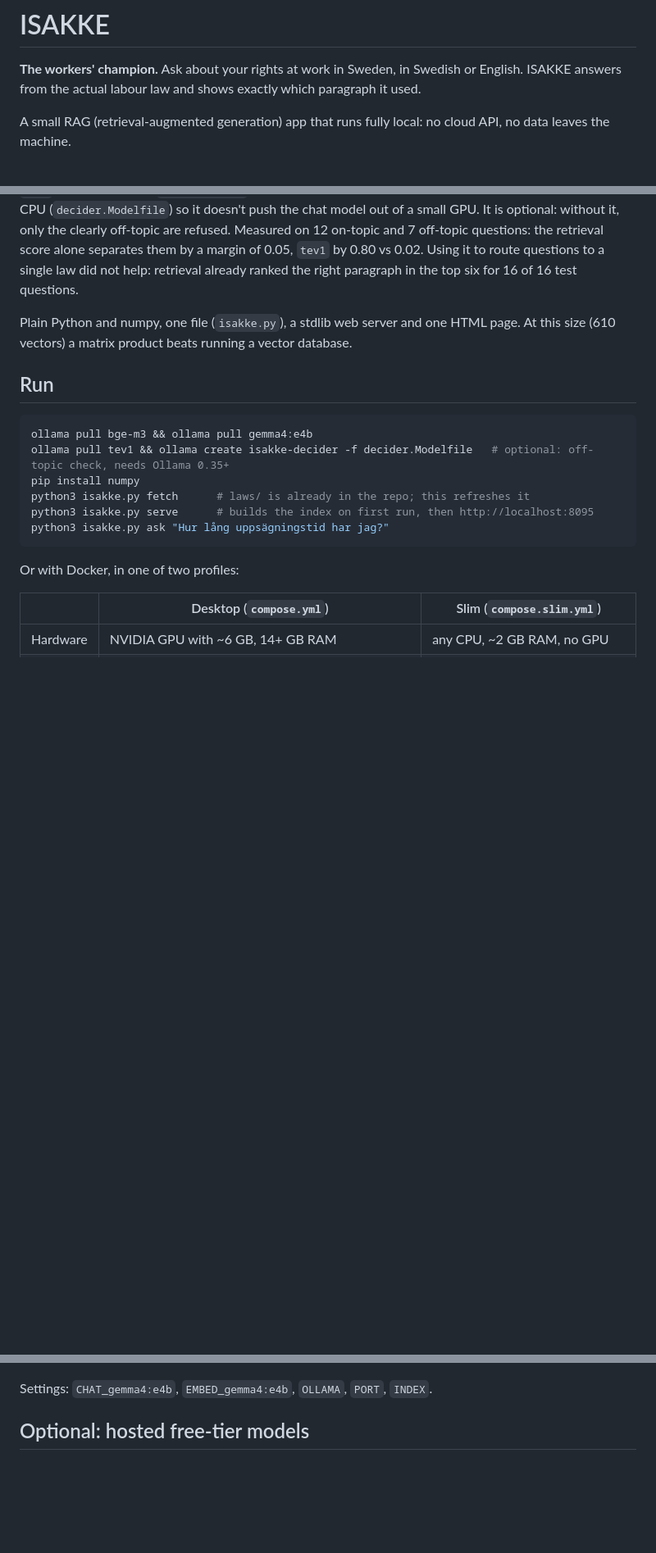
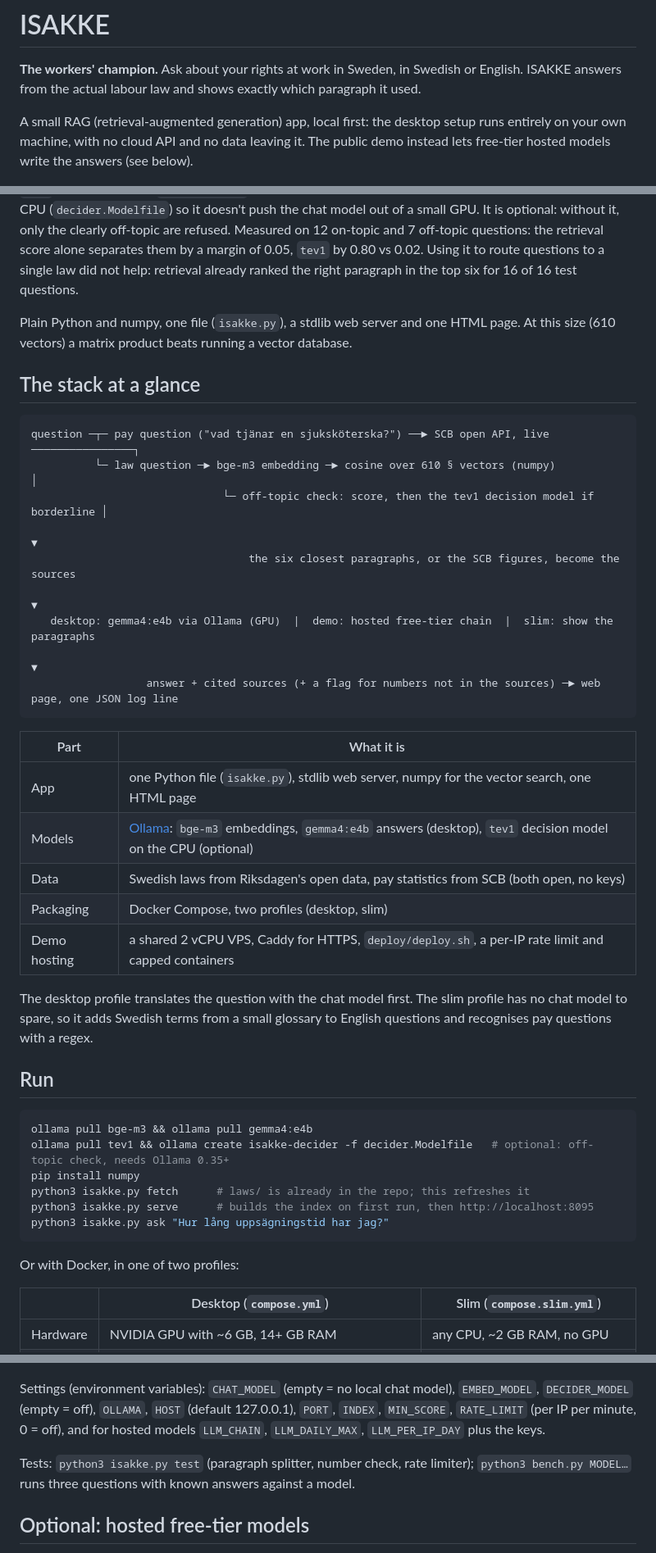
Before and after one commit to maxfinnsjo/isakke, a Markdown page: README.md, 3 parts joined by grey strips. Shown at 82% size. Drawn GitHub-style; blank space fills up the shorter version.

Commit message:
README: fix settings line, local-first wording, stack overview, tests, licence

````diff
--- a/README.md
+++ b/README.md
@@ -2,7 +2,7 @@
 
 **The workers' champion.** Ask about your rights at work in Sweden, in Swedish or English. ISAKKE answers from the actual labour law and shows exactly which paragraph it used.
 
-A small RAG (retrieval-augmented generation) app that runs fully local: no cloud API, no data leaves the machine.
+A small RAG (retrieval-augmented generation) app, local first: the desktop setup runs entirely on your own machine, with no cloud API and no data leaving it. The public demo instead lets free-tier hosted models write the answers (see below).
 
 ![ISAKKE answering a notice-period question, with the cited paragraphs below](docs/screenshot.png)
 
@@ -19,6 +19,30 @@ A small RAG (retrieval-augmented generation) app that runs fully local: no cloud
 **Off-topic check (decision model):** a question that is clearly about work passes, one that clearly isn't ("Hur lagar jag pasta?") gets a short refusal, and only the borderline band is judged by a decision model, [Together's `tev1`](https://ollama.com/library/tev1) through Ollama's `/v1/systemone` endpoint, which returns a probability instead of text. It runs on the CPU (`decider.Modelfile`) so it doesn't push the chat model out of a small GPU. It is optional: without it, only the clearly off-topic are refused. Measured on 12 on-topic and 7 off-topic questions: the retrieval score alone separates them by a margin of 0.05, `tev1` by 0.80 vs 0.02. Using it to route questions to a single law did not help: retrieval already ranked the right paragraph in the top six for 16 of 16 test questions.
 
 Plain Python and numpy, one file (`isakke.py`), a stdlib web server and one HTML page. At this size (610 vectors) a matrix product beats running a vector database.
+
+## The stack at a glance
+
+```
+question ─┬─ pay question ("vad tjänar en sjuksköterska?") ──► SCB open API, live ────────────────┐
+          └─ law question ─► bge-m3 embedding ─► cosine over 610 § vectors (numpy)                  │
+                              └─ off-topic check: score, then the tev1 decision model if borderline │
+                                                                                                    ▼
+                                  the six closest paragraphs, or the SCB figures, become the sources
+                                                                                                    ▼
+   desktop: gemma4:e4b via Ollama (GPU)  |  demo: hosted free-tier chain  |  slim: show the paragraphs
+                                                                                                    ▼
+                  answer + cited sources (+ a flag for numbers not in the sources) ─► web page, one JSON log line
+```
+
+| Part | What it is |
+|---|---|
+| App | one Python file (`isakke.py`), stdlib web server, numpy for the vector search, one HTML page |
+| Models | [Ollama](https://ollama.com): `bge-m3` embeddings, `gemma4:e4b` answers (desktop), `tev1` decision model on the CPU (optional) |
+| Data | Swedish laws from Riksdagen's open data, pay statistics from SCB (both open, no keys) |
+| Packaging | Docker Compose, two profiles (desktop, slim) |
+| Demo hosting | a shared 2 vCPU VPS, Caddy for HTTPS, `deploy/deploy.sh`, a per-IP rate limit and capped containers |
+
+The desktop profile translates the question with the chat model first. The slim profile has no chat model to spare, so it adds Swedish terms from a small glossary to English questions and recognises pay questions with a regex.
 
 ## Run
 
@@ -49,7 +73,9 @@ Then http://127.0.0.1:8095. The slim profile exists because small models can't d
 
 ![The live slim demo: a hosted free-tier model writes the answer from the retrieved paragraphs, shown below it](docs/live.png)
 
-Settings: `CHAT_gemma4:e4b`, `EMBED_gemma4:e4b`, `OLLAMA`, `PORT`, `INDEX`.
+Settings (environment variables): `CHAT_MODEL` (empty = no local chat model), `EMBED_MODEL`, `DECIDER_MODEL` (empty = off), `OLLAMA`, `HOST` (default 127.0.0.1), `PORT`, `INDEX`, `MIN_SCORE`, `RATE_LIMIT` (per IP per minute, 0 = off), and for hosted models `LLM_CHAIN`, `LLM_DAILY_MAX`, `LLM_PER_IP_DAY` plus the keys.
+
+Tests: `python3 isakke.py test` (paragraph splitter, number check, rate limiter); `python3 bench.py MODEL…` runs three questions with known answers against a model.
 
 ## Optional: hosted free-tier models
 
````
Also changed, not shown: other parts of README.md (+4 -0 lines).
